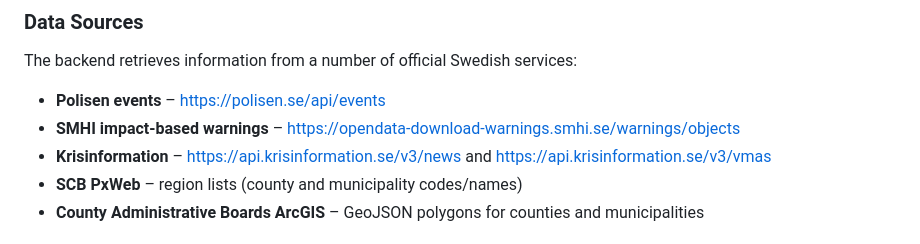
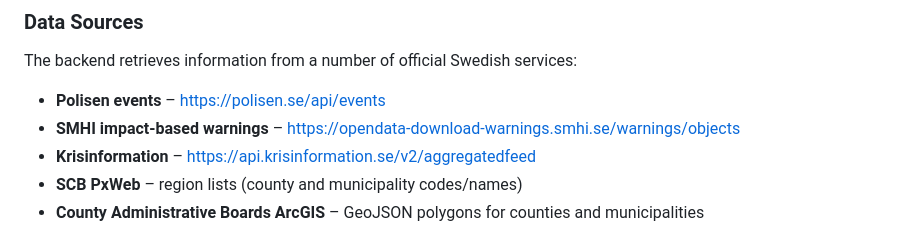
Before and after one commit to hashan-silva/nord-alert, a Markdown page: README.md, the part around the change. Rendered like a GitHub page.

```diff
--- a/README.md
+++ b/README.md
@@ -250,7 +250,7 @@ The backend retrieves information from a number of official Swedish services:
 
 - **Polisen events** – https://polisen.se/api/events
 - **SMHI impact-based warnings** – https://opendata-download-warnings.smhi.se/warnings/objects
-- **Krisinformation** – https://api.krisinformation.se/v3/news and https://api.krisinformation.se/v3/vmas
+- **Krisinformation** – https://api.krisinformation.se/v2/aggregatedfeed
 - **SCB PxWeb** – region lists (county and municipality codes/names)
 - **County Administrative Boards ArcGIS** – GeoJSON polygons for counties and municipalities
 
```
